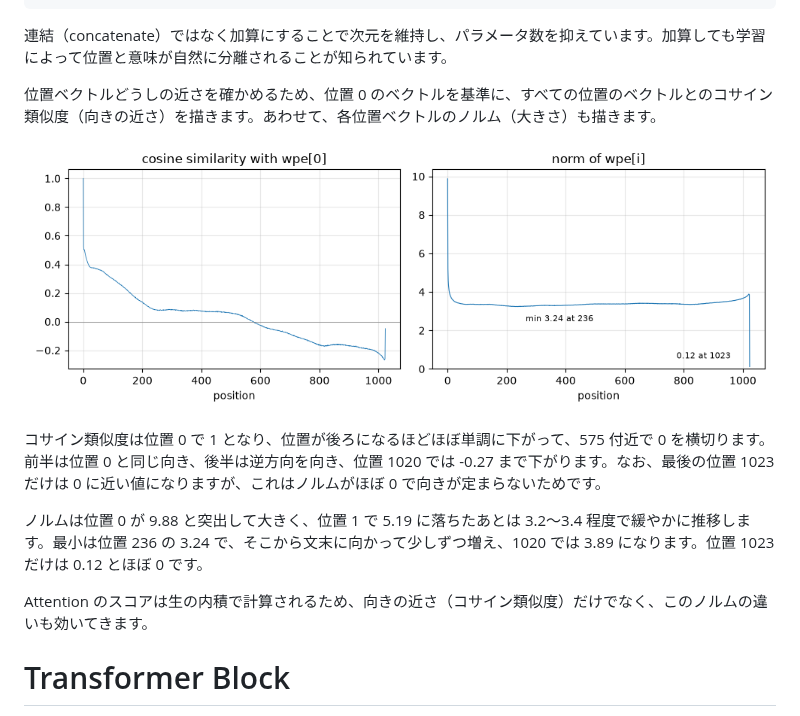
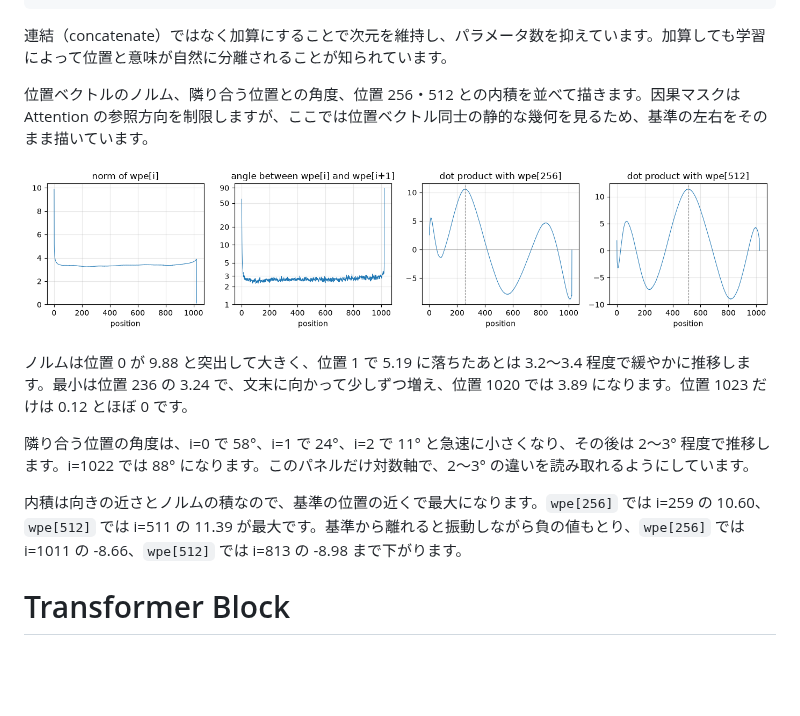
Before and after one commit to 7shi/zenn, a Markdown page: articles/20260330-gpt2-inference.md, the part around one of its changes. GitHub-like rendering; pictures changed too: images/20260330-gpt2-inference/wpe-similarity.png; blank space fills up the shorter version.

Commit message:
GPT-2入門（簡約版）の位置埋め込みの図と説明を更新

```diff
--- a/articles/20260330-gpt2-inference.md
+++ b/articles/20260330-gpt2-inference.md
@@ -438,5 +438,5 @@ embedded_x.shape: (5, 768)
 
 連結（concatenate）ではなく加算にすることで次元を維持し、パラメータ数を抑えています。加算しても学習によって位置と意味が自然に分離されることが知られています。
 
-位置ベクトルどうしの近さを確かめるため、位置 0 のベクトルを基準に、すべての位置のベクトルとのコサイン類似度（向きの近さ）を描きます。あわせて、各位置ベクトルのノルム（大きさ）も描きます。
+位置ベクトルのノルム、隣り合う位置との角度、位置 256・512 との内積を並べて描きます。因果マスクは Attention の参照方向を制限しますが、ここでは位置ベクトル同士の静的な幾何を見るため、基準の左右をそのまま描いています。
 
@@ -444,9 +444,9 @@ embedded_x.shape: (5, 768)
 
-コサイン類似度は位置 0 で 1 となり、位置が後ろになるほどほぼ単調に下がって、575 付近で 0 を横切ります。前半は位置 0 と同じ向き、後半は逆方向を向き、位置 1020 では -0.27 まで下がります。なお、最後の位置 1023 だけは 0 に近い値になりますが、これはノルムがほぼ 0 で向きが定まらないためです。
+ノルムは位置 0 が 9.88 と突出して大きく、位置 1 で 5.19 に落ちたあとは 3.2〜3.4 程度で緩やかに推移します。最小は位置 236 の 3.24 で、文末に向かって少しずつ増え、位置 1020 では 3.89 になります。位置 1023 だけは 0.12 とほぼ 0 です。
 
-ノルムは位置 0 が 9.88 と突出して大きく、位置 1 で 5.19 に落ちたあとは 3.2〜3.4 程度で緩やかに推移します。最小は位置 236 の 3.24 で、そこから文末に向かって少しずつ増え、1020 では 3.89 になります。位置 1023 だけは 0.12 とほぼ 0 です。
+隣り合う位置の角度は、i=0 で 58°、i=1 で 24°、i=2 で 11° と急速に小さくなり、その後は 2〜3° 程度で推移します。i=1022 では 88° になります。このパネルだけ対数軸で、2〜3° の違いを読み取れるようにしています。
 
-Attention のスコアは生の内積で計算されるため、向きの近さ（コサイン類似度）だけでなく、このノルムの違いも効いてきます。
+内積は向きの近さとノルムの積なので、基準の位置の近くで最大になります。`wpe[256]` では i=259 の 10.60、`wpe[512]` では i=511 の 11.39 が最大です。基準から離れると振動しながら負の値もとり、`wpe[256]` では i=1011 の -8.66、`wpe[512]` では i=813 の -8.98 まで下がります。
 
 # Transformer Block
 
```
Also changed, not shown: other parts of articles/20260330-gpt2-inference.md (+1 -1 lines).
